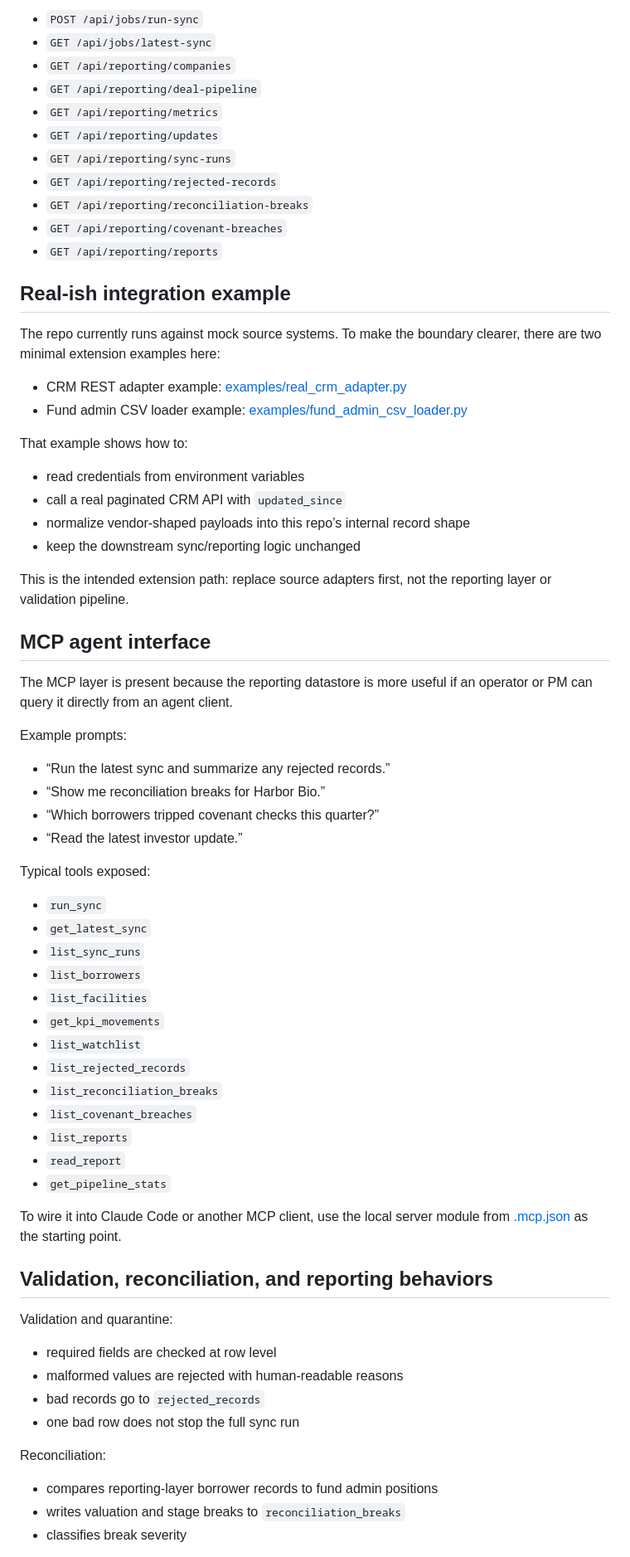
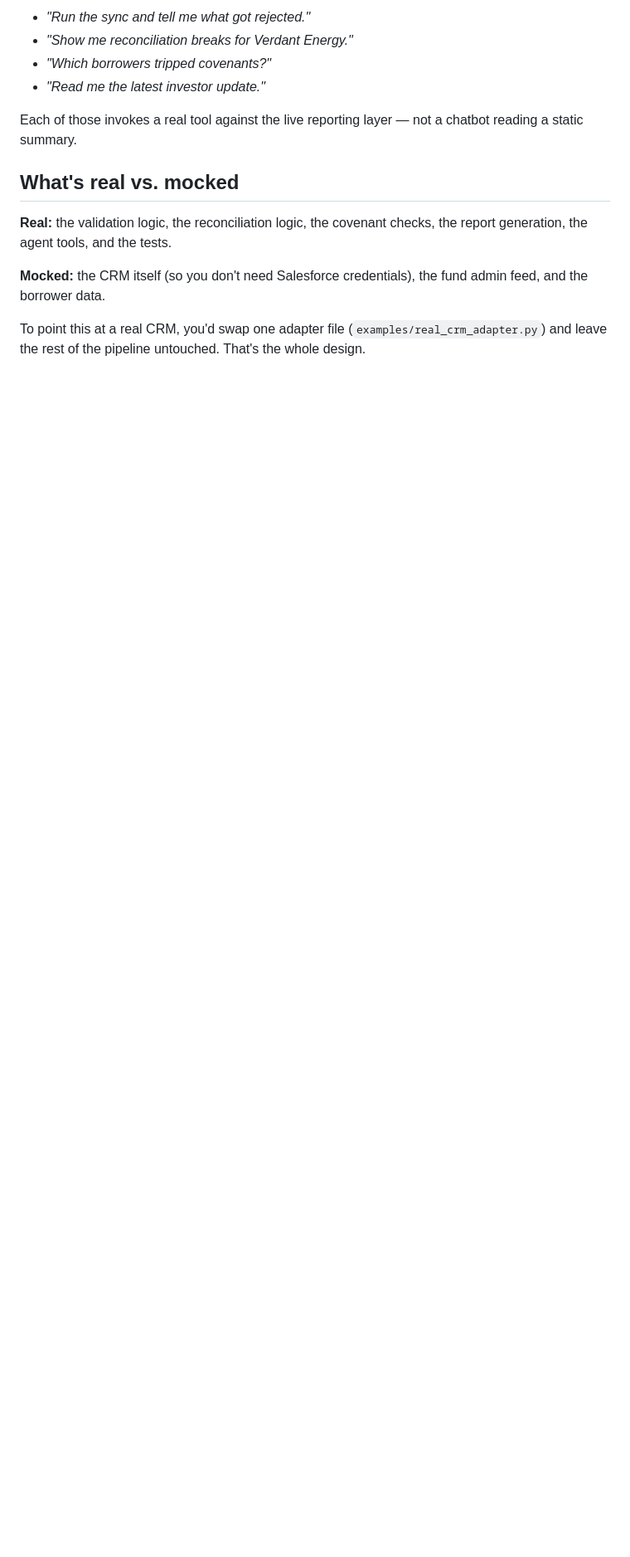
Before and after one commit to MihirM9/crm-to-reporting, a Markdown page: README.md, the part around one of its changes. Shown at 83% size. GitHub-like rendering; blank space fills up the shorter version.

```diff
--- a/README.md
+++ b/README.md
@@ -137,73 +71,16 @@ Operational endpoints:
 
-- `POST /api/jobs/run-sync`
-- `GET /api/jobs/latest-sync`
-- `GET /api/reporting/companies`
-- `GET /api/reporting/deal-pipeline`
-- `GET /api/reporting/metrics`
-- `GET /api/reporting/updates`
-- `GET /api/reporting/sync-runs`
-- `GET /api/reporting/rejected-records`
-- `GET /api/reporting/reconciliation-breaks`
-- `GET /api/reporting/covenant-breaches`
-- `GET /api/reporting/reports`
+- *"Run the sync and tell me what got rejected."*
+- *"Show me reconciliation breaks for Verdant Energy."*
+- *"Which borrowers tripped covenants?"*
+- *"Read me the latest investor update."*
 
-## Real-ish integration example
+Each of those invokes a real tool against the live reporting layer — not a chatbot reading a static summary.
 
-The repo currently runs against mock source systems. To make the boundary clearer, there are two minimal extension examples here:
+## What's real vs. mocked
 
-- CRM REST adapter example: [examples/real_crm_adapter.py](/Users/mihir/Downloads/CRM%20to%20Reporting/examples/real_crm_adapter.py)
-- Fund admin CSV loader example: [examples/fund_admin_csv_loader.py](/Users/mihir/Downloads/CRM%20to%20Reporting/examples/fund_admin_csv_loader.py)
+**Real:** the validation logic, the reconciliation logic, the covenant checks, the report generation, the agent tools, and the tests.
 
-That example shows how to:
+**Mocked:** the CRM itself (so you don't need Salesforce credentials), the fund admin feed, and the borrower data.
 
-- read credentials from environment variables
-- call a real paginated CRM API with `updated_since`
-- normalize vendor-shaped payloads into this repo’s internal record shape
-- keep the downstream sync/reporting logic unchanged
+To point this at a real CRM, you'd swap one adapter file (`examples/real_crm_adapter.py`) and leave the rest of the pipeline untouched. That's the whole design.
 
-This is the intended extension path: replace source adapters first, not the reporting layer or validation pipeline.
-
-## MCP agent interface
-
-The MCP layer is present because the reporting datastore is more useful if an operator or PM can query it directly from an agent client.
-
-Example prompts:
-
-- “Run the latest sync and summarize any rejected records.”
-- “Show me reconciliation breaks for Harbor Bio.”
-- “Which borrowers tripped covenant checks this quarter?”
-- “Read the latest investor update.”
-
-Typical tools exposed:
-
-- `run_sync`
-- `get_latest_sync`
-- `list_sync_runs`
-- `list_borrowers`
-- `list_facilities`
-- `get_kpi_movements`
-- `list_watchlist`
-- `list_rejected_records`
-- `list_reconciliation_breaks`
-- `list_covenant_breaches`
-- `list_reports`
-- `read_report`
-- `get_pipeline_stats`
-
-To wire it into Claude Code or another MCP client, use the local server module from [.mcp.json](/Users/mihir/Downloads/CRM%20to%20Reporting/.mcp.json) as the starting point.
-
-## Validation, reconciliation, and reporting behaviors
-
-Validation and quarantine:
-
-- required fields are checked at row level
-- malformed values are rejected with human-readable reasons
-- bad records go to `rejected_records`
-- one bad row does not stop the full sync run
-
-Reconciliation:
-
-- compares reporting-layer borrower records to fund admin positions
-- writes valuation and stage breaks to `reconciliation_breaks`
-- classifies break severity
-
```
Also changed, not shown: other parts of README.md (+47 -170 lines).
